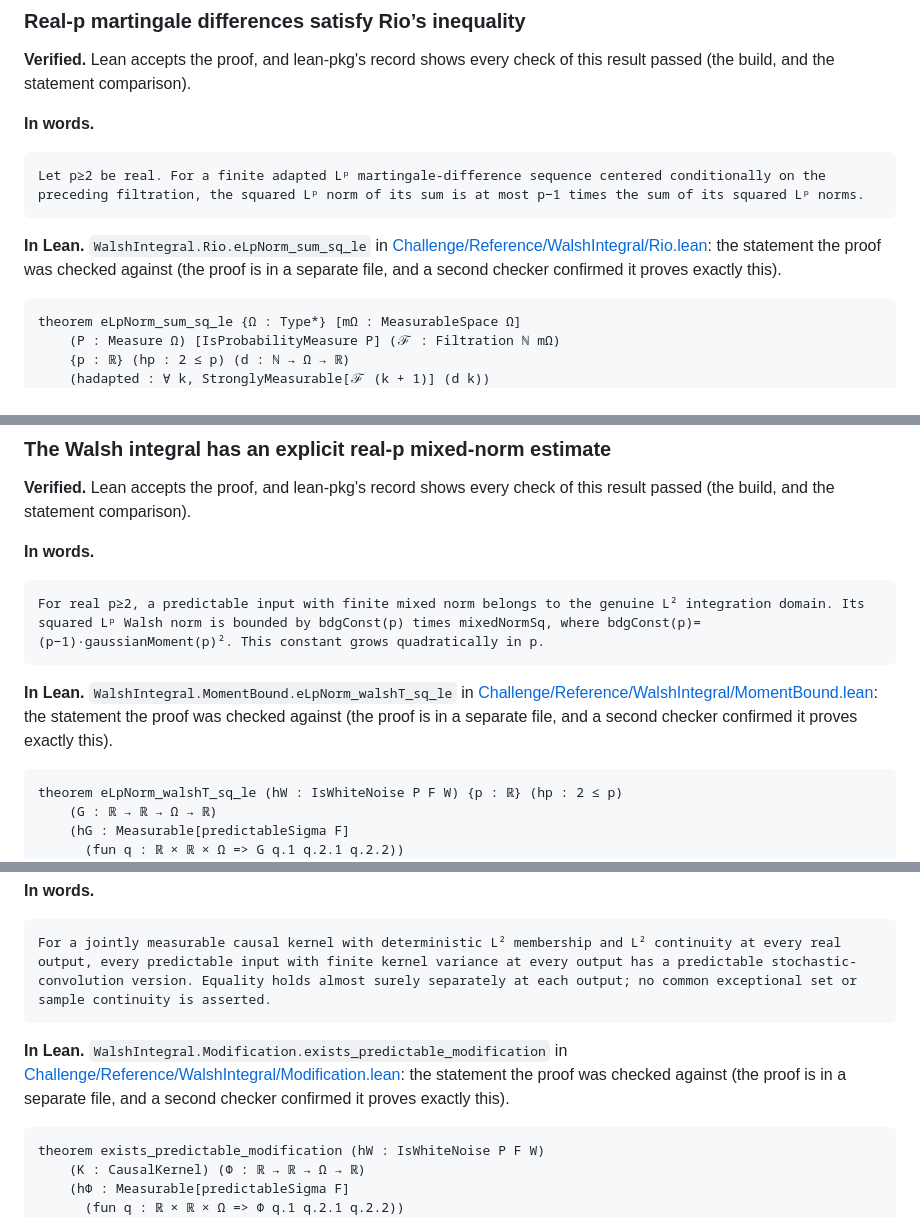
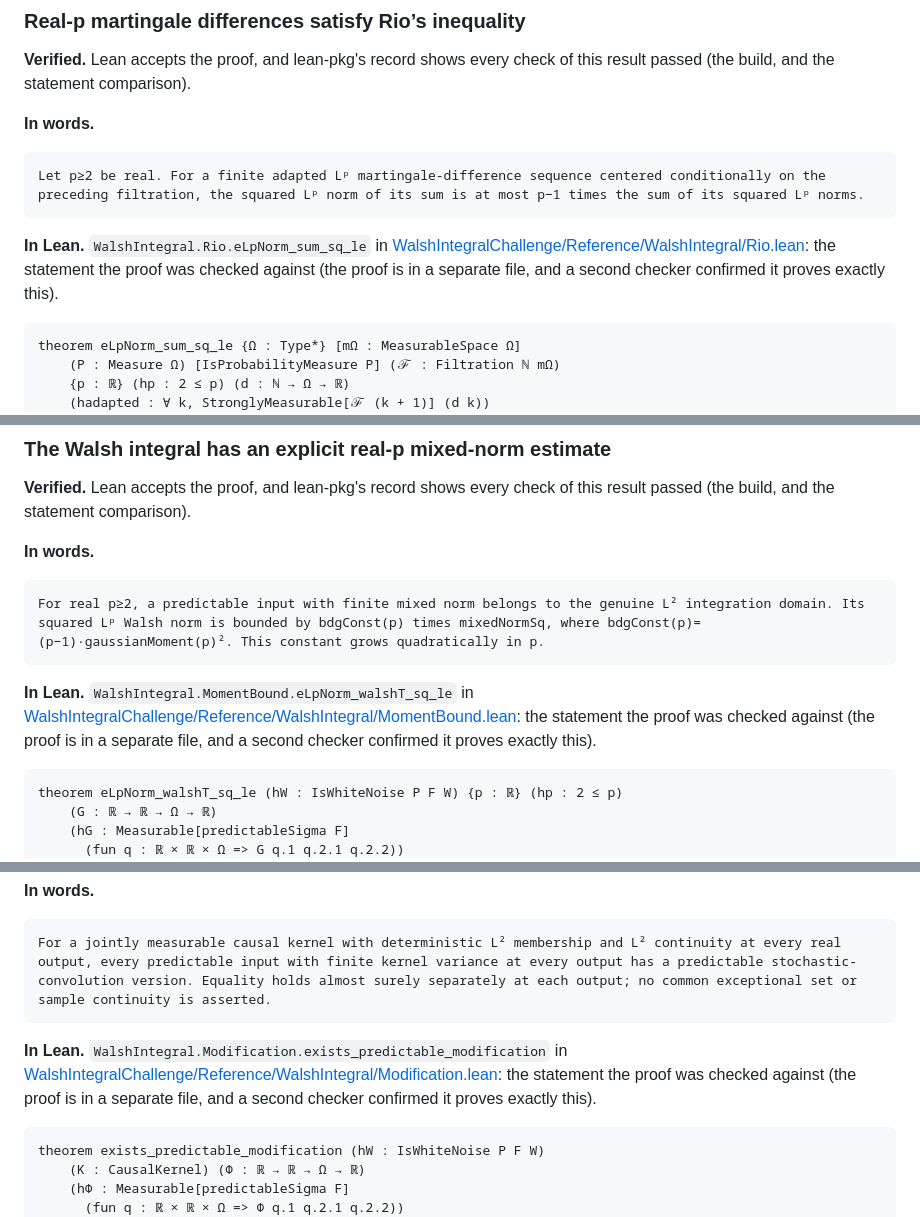
Before and after one commit to chenle02/walsh-integral-lean, a Markdown page: README.md, 3 parts joined by grey strips. Rendered like a GitHub page.

````diff
--- a/README.md
+++ b/README.md
@@ -147,7 +147,7 @@ theorem walshL2_unique (hW : IsWhiteNoise P F W)
 Let p≥2 be real. For a finite adapted Lᵖ martingale-difference sequence centered conditionally on the preceding filtration, the squared Lᵖ norm of its sum is at most p−1 times the sum of its squared Lᵖ norms.
 ```
 
-**In Lean.** `WalshIntegral.Rio.eLpNorm_sum_sq_le` in [Challenge/Reference/WalshIntegral/Rio.lean](https://github.com/chenle02/walsh-integral-lean/blob/cca30eeee631479659a7486f1155a8b4ad6df3e1/Challenge/Reference/WalshIntegral/Rio.lean#L466): the statement the proof was checked against (the proof is in a separate file, and a second checker confirmed it proves exactly this).
+**In Lean.** `WalshIntegral.Rio.eLpNorm_sum_sq_le` in [WalshIntegralChallenge/Reference/WalshIntegral/Rio.lean](https://github.com/chenle02/walsh-integral-lean/blob/b1ae611c8e9c4b9baf8904f07d442b3c8f32194a/WalshIntegralChallenge/Reference/WalshIntegral/Rio.lean#L466): the statement the proof was checked against (the proof is in a separate file, and a second checker confirmed it proves exactly this).
 
 ```lean
 theorem eLpNorm_sum_sq_le {Ω : Type*} [mΩ : MeasurableSpace Ω]
@@ -173,7 +173,7 @@ theorem eLpNorm_sum_sq_le {Ω : Type*} [mΩ : MeasurableSpace Ω]
 For real p≥2, a predictable input with finite mixed norm belongs to the genuine L² integration domain. Its squared Lᵖ Walsh norm is bounded by bdgConst(p) times mixedNormSq, where bdgConst(p)=(p−1)·gaussianMoment(p)². This constant grows quadratically in p.
 ```
 
-**In Lean.** `WalshIntegral.MomentBound.eLpNorm_walshT_sq_le` in [Challenge/Reference/WalshIntegral/MomentBound.lean](https://github.com/chenle02/walsh-integral-lean/blob/cca30eeee631479659a7486f1155a8b4ad6df3e1/Challenge/Reference/WalshIntegral/MomentBound.lean#L1546): the statement the proof was checked against (the proof is in a separate file, and a second checker confirmed it proves exactly this).
+**In Lean.** `WalshIntegral.MomentBound.eLpNorm_walshT_sq_le` in [WalshIntegralChallenge/Reference/WalshIntegral/MomentBound.lean](https://github.com/chenle02/walsh-integral-lean/blob/b1ae611c8e9c4b9baf8904f07d442b3c8f32194a/WalshIntegralChallenge/Reference/WalshIntegral/MomentBound.lean#L1546): the statement the proof was checked against (the proof is in a separate file, and a second checker confirmed it proves exactly this).
 
 ```lean
 theorem eLpNorm_walshT_sq_le (hW : IsWhiteNoise P F W) {p : ℝ} (hp : 2 ≤ p)
@@ -197,7 +197,7 @@ theorem eLpNorm_walshT_sq_le (hW : IsWhiteNoise P F W) {p : ℝ} (hp : 2 ≤ p)
 For a jointly measurable causal kernel with deterministic L² membership and L² continuity at every real output, every predictable input with finite kernel variance at every output has a predictable stochastic-convolution version. Equality holds almost surely separately at each output; no common exceptional set or sample continuity is asserted.
 ```
 
-**In Lean.** `WalshIntegral.Modification.exists_predictable_modification` in [Challenge/Reference/WalshIntegral/Modification.lean](https://github.com/chenle02/walsh-integral-lean/blob/cca30eeee631479659a7486f1155a8b4ad6df3e1/Challenge/Reference/WalshIntegral/Modification.lean#L811): the statement the proof was checked against (the proof is in a separate file, and a second checker confirmed it proves exactly this).
+**In Lean.** `WalshIntegral.Modification.exists_predictable_modification` in [WalshIntegralChallenge/Reference/WalshIntegral/Modification.lean](https://github.com/chenle02/walsh-integral-lean/blob/b1ae611c8e9c4b9baf8904f07d442b3c8f32194a/WalshIntegralChallenge/Reference/WalshIntegral/Modification.lean#L811): the statement the proof was checked against (the proof is in a separate file, and a second checker confirmed it proves exactly this).
 
 ```lean
 theorem exists_predictable_modification (hW : IsWhiteNoise P F W)
````
Also changed, not shown: other parts of README.md (+20 -18 lines).
